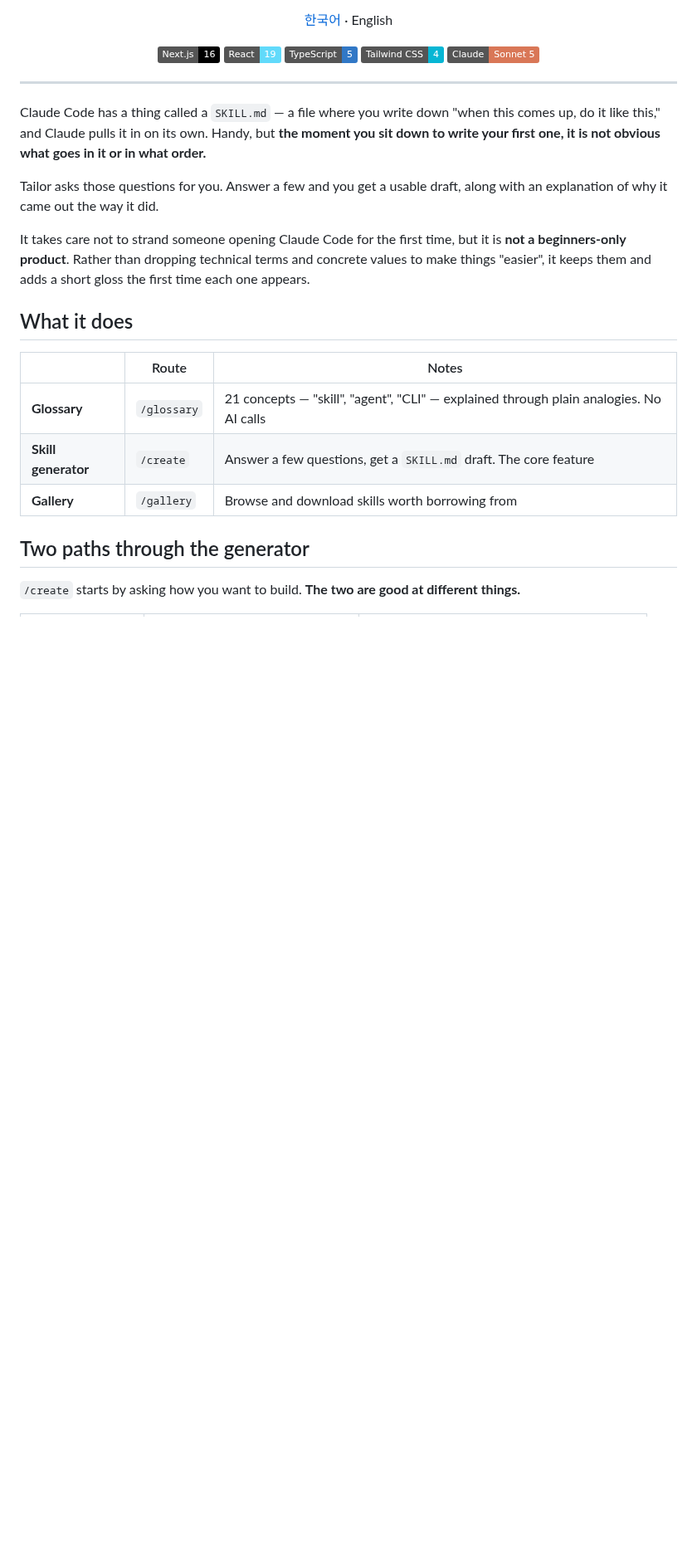
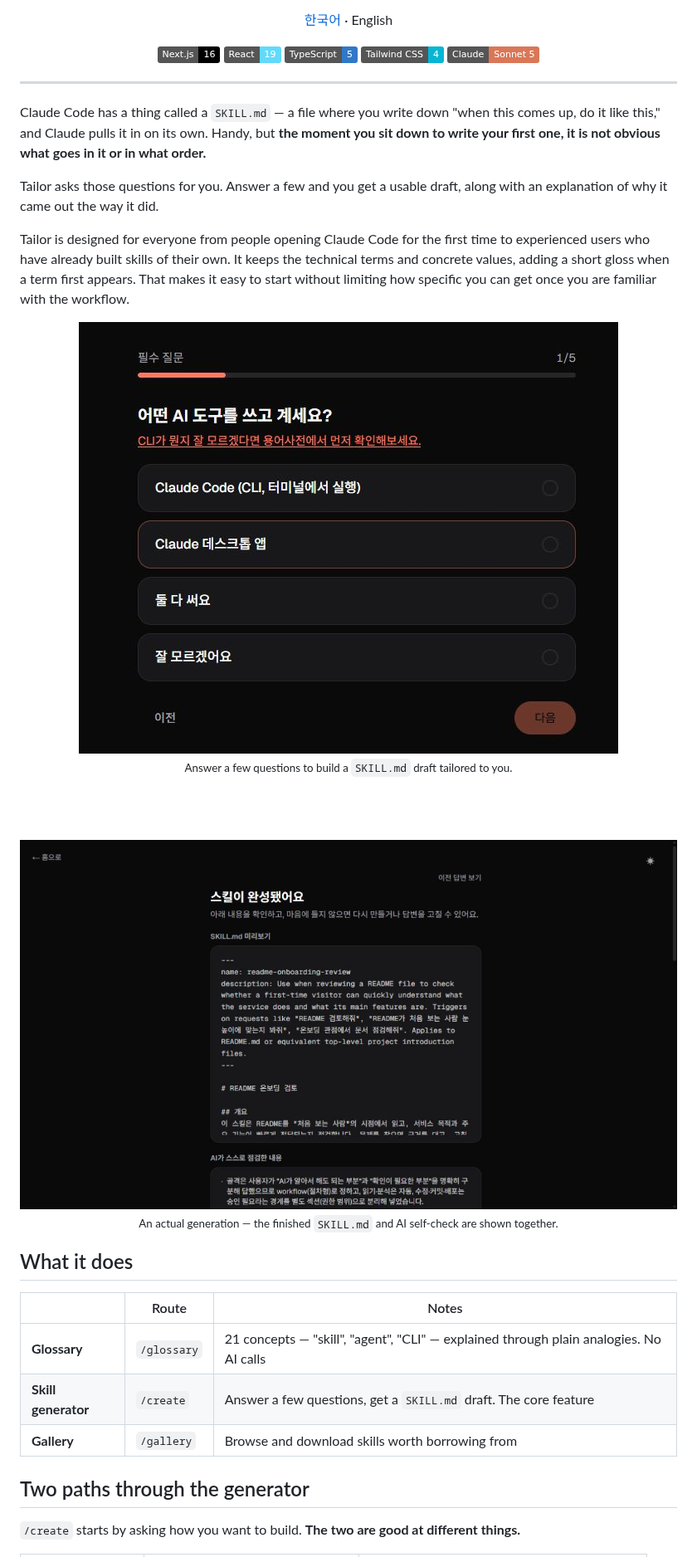
Before and after one commit to Jammanb0/tailor, a Markdown page: README.en.md, the part around the change. Shown at 83% size. GitHub-like rendering; pictures changed too: docs/images/tailor-generated-skill.png (added), docs/images/tailor-skill-builder.png (added); badges without logos; blank space fills up the shorter version.

```diff
--- a/README.en.md
+++ b/README.en.md
@@ -24,10 +24,25 @@ in it or in what order.**
 Tailor asks those questions for you. Answer a few and you get a usable draft,
 along with an explanation of why it came out the way it did.
 
-It takes care not to strand someone opening Claude Code for the first time, but
-it is **not a beginners-only product**. Rather than dropping technical terms and
-concrete values to make things "easier", it keeps them and adds a short gloss
-the first time each one appears.
+Tailor is designed for everyone from people opening Claude Code for the first
+time to experienced users who have already built skills of their own. It keeps
+the technical terms and concrete values, adding a short gloss when a term first
+appears. That makes it easy to start without limiting how specific you can get
+once you are familiar with the workflow.
+
+<div align="center">
+
+<img src="docs/images/tailor-skill-builder.png" alt="The first question in Tailor's skill builder" width="650">
+
+<sub>Answer a few questions to build a <code>SKILL.md</code> draft tailored to you.</sub>
+
+<br><br>
+
+<img src="docs/images/tailor-generated-skill.png" alt="An actual README review skill generated by Tailor" width="900">
+
+<sub>An actual generation — the finished <code>SKILL.md</code> and AI self-check are shown together.</sub>
+
+</div>
 
 ## What it does
 
```
Also changed, not shown: README.md (+18 -3 lines).
